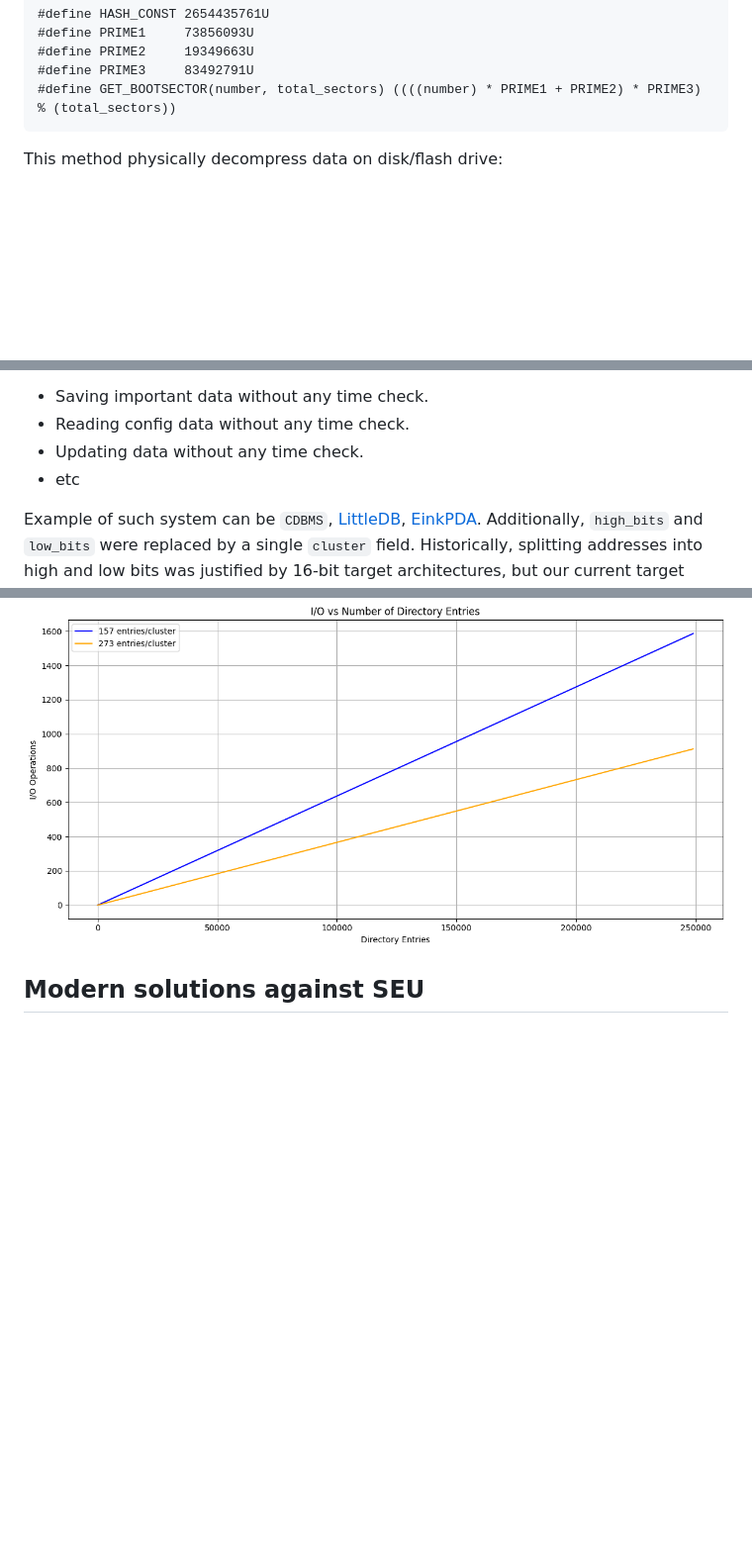
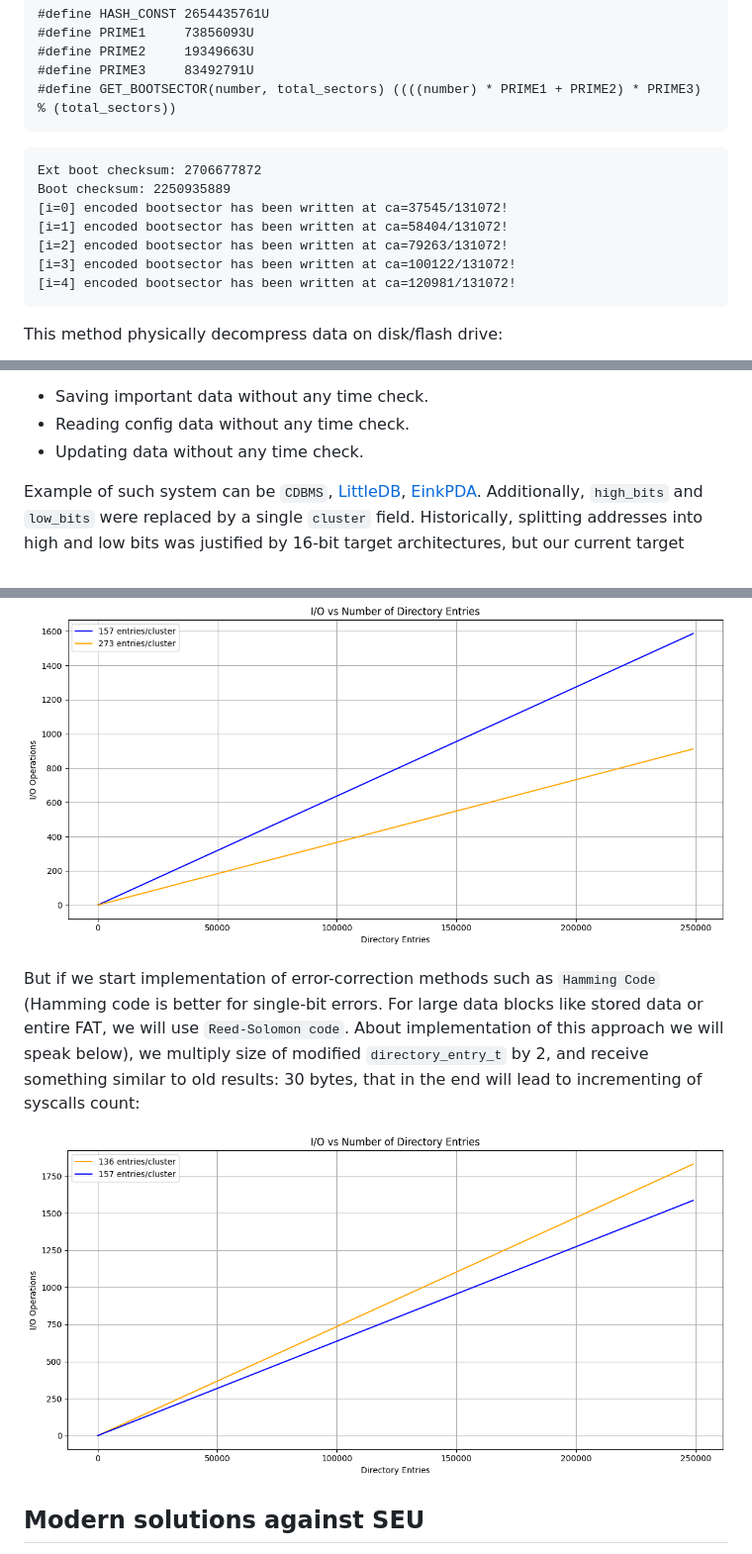
Before and after one commit to 11adyy/NiFAT32, a Markdown page: README.md, 3 parts joined by grey strips. Shown at 99% size. Drawn GitHub-style; pictures changed too: graphs/io_hamming.png (added); blank space fills up the shorter version.

Commit message:
directory_entry_t hamming encoding

````diff
--- a/README.md
+++ b/README.md
@@ -130,6 +130,16 @@ The original solution saves the bootstruct in the first sector and stores a back
 #define GET_BOOTSECTOR(number, total_sectors) ((((number) * PRIME1 + PRIME2) * PRIME3) % (total_sectors))
 ```
 
+```
+Ext boot checksum: 2706677872
+Boot checksum: 2250935889
+[i=0] encoded bootsector has been written at ca=37545/131072!
+[i=1] encoded bootsector has been written at ca=58404/131072!
+[i=2] encoded bootsector has been written at ca=79263/131072!
+[i=3] encoded bootsector has been written at ca=100122/131072!
+[i=4] encoded bootsector has been written at ca=120981/131072!
+```
+
 This method physically decompress data on disk/flash drive:
 
 <p align="center">
@@ -171,7 +181,6 @@ As you can see, in the modified structure, six fields with a total size of 11 by
 - Saving important data without any time check.
 - Reading config data without any time check.
 - Updating data without any time check.
-- etc
 
 Example of such system can be `CDBMS`, [LittleDB](https://github.com/pouriamoosavi/LittleDB), [EinkPDA](https://github.com/ashtf8/EinkPDA). </br>
 Additionally, `high_bits` and `low_bits` were replaced by a single `cluster` field. Historically, splitting addresses into high and low bits was justified by 16-bit target architectures, but our current target supports raw 32-bit numbers. The mechanism behind this support is described [here](https://www.reddit.com/r/arduino/comments/i3wl8f/how_do_8_bit_arduinos_handle_32bit_numbers/). </br>
@@ -181,6 +190,12 @@ The performance improvement can be illustrated with a graph where the Y-axis rep
 
 <p align="center">
 	<img src="graphs/io.png" alt="IO count depends on entry count"/>
+</p>
+
+But if we start implementation of error-correction methods such as `Hamming Code` (Hamming code is better for single-bit errors. For large data blocks like stored data or entire FAT, we will use `Reed-Solomon code`. About implementation of this approach we will speak below), we multiply size of modified `directory_entry_t` by 2, and receive something similar to old results: 30 bytes, that in the end will lead to incrementing of syscalls count:
+
+<p align="center">
+	<img src="graphs/io_hamming.png" alt="IO count depends on entry count"/>
 </p>
 
 ## Modern solutions against SEU
````
Also changed, not shown: 5 other files.
